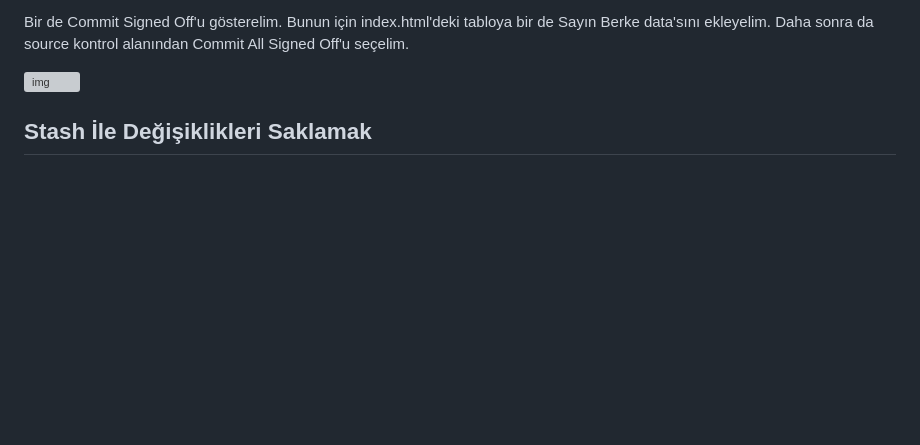
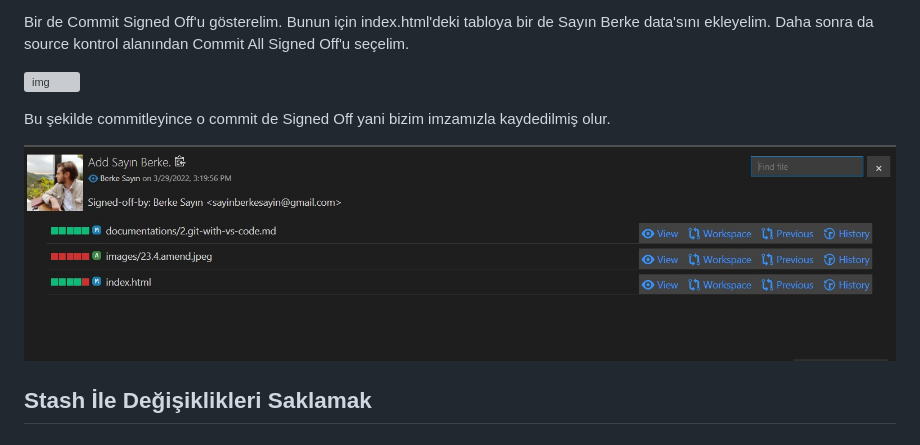
Before and after one commit to berkesayin/git-github-workshop, a Markdown page: documentations/2.git-with-vs-code.md, the part around the change. Rendered like a GitHub page; pictures changed too: images/23.5.amend.jpeg (added); blank space fills up the shorter version; grey boxes are pictures that could not be loaded.

Commit message:
Study amend and signed off.

```diff
--- a/documentations/2.git-with-vs-code.md
+++ b/documentations/2.git-with-vs-code.md
@@ -327,12 +327,9 @@ Bir de Commit Signed Off'u gösterelim. Bunun için index.html'deki tabloya bir
 
 ![img](../images/23.4.amend.jpeg)
 
+Bu şekilde commitleyince o commit de Signed Off yani bizim imzamızla kaydedilmiş olur.
 
-
-
-
-
-
+![img](../images/23.5.amend.jpeg)
 
 ## Stash İle Değişiklikleri Saklamak <a name="git-stash"></a>
 
```
